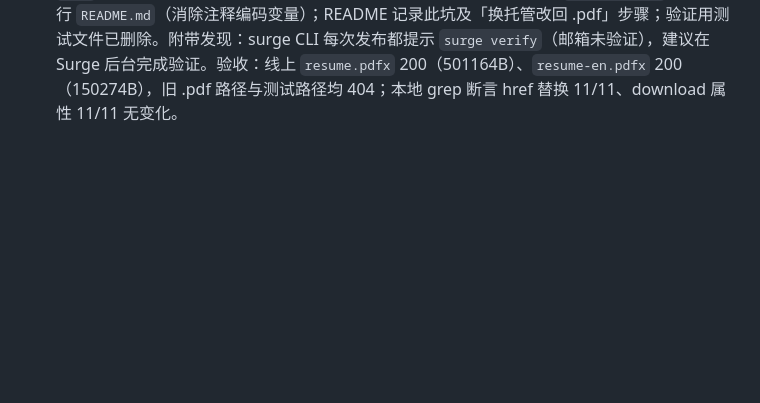
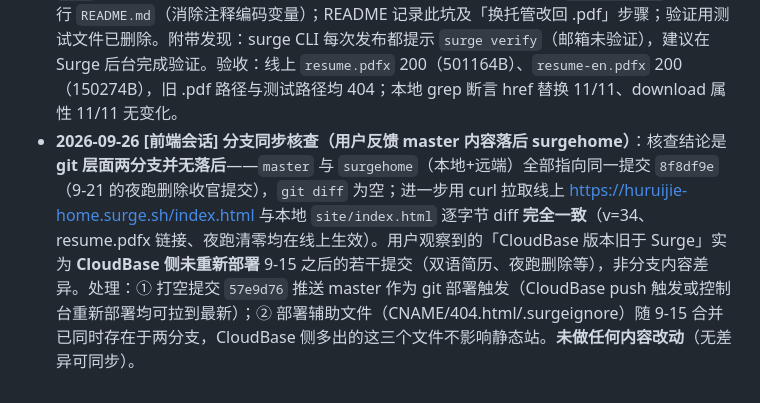
Before and after one commit to tendernessnick/my_homepage, a Markdown page: AGENTS.md, the part around the change. Drawn GitHub-style; blank space fills up the shorter version.

Commit message:
docs: 协同日志补记分支同步核查结论（两分支同源，无需内容改动）

```diff
--- a/AGENTS.md
+++ b/AGENTS.md
@@ -91,3 +91,4 @@
 - **2026-09-15 [前端会话]** **Surge 首发完成 + 简历中英双语版全站同步**：① 用户已按上一条步骤完成 Surge 首发，域名 **https://huruijie-home.surge.sh**（surge CLI 自动写入 `site/CNAME`，内容即该域名，已纳入版本控制——此后在 site/ 目录 `npx surge ./` 无需再输域名）；用户已确认满意，本条改动提交在 `surgehome` 后合并回 `master`。② **中文简历换新**：`我的cv/CV_胡睿杰_香港城市大学.pdf`（09-14 版，501KB）覆盖 `site/assets/resume.pdf`，下载文件名保持「胡睿杰-简历-2026.pdf」不变——新页眉带「扫码进入个人主页」二维码，正文为完整通用版（900 条/257 面试/90 二面/220 主表/651 只/Top10/5 步流水线等数字与站内一致），原 6 处中文下载入口自动生效。③ **英文简历上线**：`我的cv/CV_Hu_Ruijie_EN_Simple.pdf`（09-15 版，150KB）复制为 `site/assets/resume-en.pdf`，下载文件名「HuRuijie-Resume-2026.pdf」；新增 5 处英文下载入口——index 工作区按钮组「英文简历」（开场遮罩保持精简双按钮有意不动）、cv/experience 页尾「英文简历 Resume」btn、works 资源卡新增 Resume·English 卡、contact Quick Links 新增「下载英文简历 Resume」（EN 角标）。④ 杂项：`.gitignore` 补 `英文简历参考.pdf`（仓库根参考文件）；`site/README.md` 资产树与「内容修改」章节同步双简历说明。纯 HTML/资产变更，未 bump 版本号。验收：本地 DOM 断言 5 页英文入口 href/download 全部正确、中文入口 6 处未被误改；curl 两份 PDF 均 200（501KB/150KB）；cv 页 hero 桌面+移动截图确认三按钮排版正常无溢出。
 - **2026-09-21 [前端会话]** **全站删除夜跑/跑步内容（用户反馈：不爱跑步）**：index.html 4 处——生活区 signal 板网球标签文案删「夜跑是留给自己的放空时间」改为「球场是留给自己的换脑时间」（按钮 data-signal-text 与默认文案两处）、生活关键词 Sport 格「网球 / 夜跑」→「网球」、爱好卡「在动」删「跑步，夜跑爱好者」并以简历真实事实「从 0-1 参与策划校级比赛」补位（标签同步加「校级比赛执裁」）；life.html 3 处——页头兴趣标签删「夜跑」chip、交友名片 Sport 格「网球 / 夜跑」→「网球」、爱好卡「在动」删「跑步 · 夜跑爱好者」条目。其余含「跑」字文案（跑赢沪深 300 等）为量化术语，未动。纯 HTML 文案，未 bump 版本号。验收：grep 全站夜跑/跑步清零；浏览器断言两页正文与隐藏区块均无残留、overflowX=0；life 页截图确认标签行与 Sport 卡渲染正常。
 - **2026-09-21 [前端会话]** **修复线上简历下载 404：确认 Surge 服务端拦截 `.pdf` 扩展名，简历改 `.pdfx` 上线**。用户反馈线上 11 处简历下载全部「无法下载-没有文件」；curl 探测确认线上 `assets/resume.pdf`/`resume-en.pdf` 均 404，而首次发布的其余资产全部 200。逐项排除：非部分上传（全量重发后依旧 404）、非边缘缓存（预览 revision 与加参数穿透均 404）、非大小限制（528KB PNG 正常、18 字节同样被拦）、非文件名（含 resume 与不含同样被拦）。**对照实验定位**：同字节内容的 `t1.pdf`/`t4resume.pdf` 404、`t2.pdfx`/`t3.txt` 200——Surge 按扩展名静默拦截一切 `.pdf`（官方文档未说明，疑似滥用防护）。**修复**：简历改名 `resume.pdfx`/`resume-en.pdfx`（git mv），5 页 11 处 href 同步 `.pdfx`（CN 6 + EN 5），11 个 `download` 属性保持 `.pdf` 文件名不变（浏览器保存名不受 URL 扩展名影响，访客无感知）；`.surgeignore` 简化为单行 `README.md`（消除注释编码变量）；README 记录此坑及「换托管改回 .pdf」步骤；验证用测试文件已删除。附带发现：surge CLI 每次发布都提示 `surge verify`（邮箱未验证），建议在 Surge 后台完成验证。验收：线上 `resume.pdfx` 200（501164B）、`resume-en.pdfx` 200（150274B），旧 .pdf 路径与测试路径均 404；本地 grep 断言 href 替换 11/11、download 属性 11/11 无变化。
+- **2026-09-26 [前端会话]** **分支同步核查（用户反馈 master 内容落后 surgehome）**：核查结论是 **git 层面两分支并无落后**——`master` 与 `surgehome`（本地+远端）全部指向同一提交 `8f8df9e`（9-21 的夜跑删除收官提交），`git diff` 为空；进一步用 curl 拉取线上 https://huruijie-home.surge.sh/index.html 与本地 `site/index.html` 逐字节 diff **完全一致**（v=34、resume.pdfx 链接、夜跑清零均在线上生效）。用户观察到的「CloudBase 版本旧于 Surge」实为 **CloudBase 侧未重新部署** 9-15 之后的若干提交（双语简历、夜跑删除等），非分支内容差异。处理：① 打空提交 `57e9d76` 推送 master 作为 git 部署触发（CloudBase push 触发或控制台重新部署均可拉到最新）；② 部署辅助文件（CNAME/404.html/.surgeignore）随 9-15 合并已同时存在于两分支，CloudBase 侧多出的这三个文件不影响静态站。**未做任何内容改动**（无差异可同步）。
```
